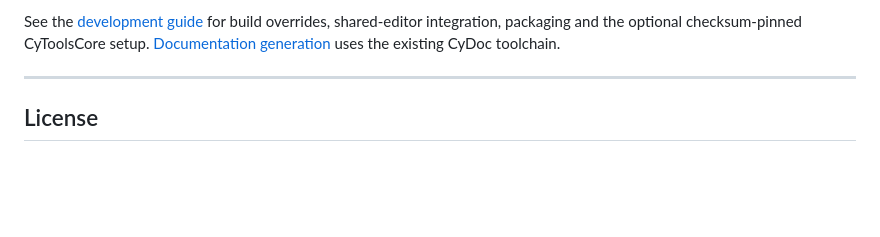
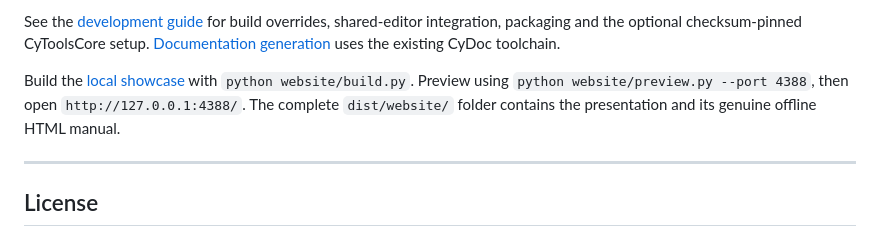
Before and after one commit to MrMybal/CyCodeReader, a Markdown page: README.md, the part around the change. Rendered like a GitHub page; folded sections open; blank space fills up the shorter version.

Commit message:
Add bilingual Reader showcase with the complete offline CyDoc manual

```diff
--- a/README.md
+++ b/README.md
@@ -151,6 +151,11 @@ See the [development guide](Docs/Development.md) for build overrides, shared-edi
 integration, packaging and the optional checksum-pinned CyToolsCore setup.
 [Documentation generation](.CyDocBuild/README.md) uses the existing CyDoc toolchain.
 
+Build the [local showcase](website/README.md) with `python website/build.py`.
+Preview using `python website/preview.py --port 4388`, then open
+`http://127.0.0.1:4388/`. The complete `dist/website/` folder contains the
+presentation and its genuine offline HTML manual.
+
 </details>
 
 ---
```
Also changed, not shown: README.fr.md (+5 -0 lines), website/README.md (added, +113 -0 lines), website/assets/manual.jpg (added), 8 other files.
